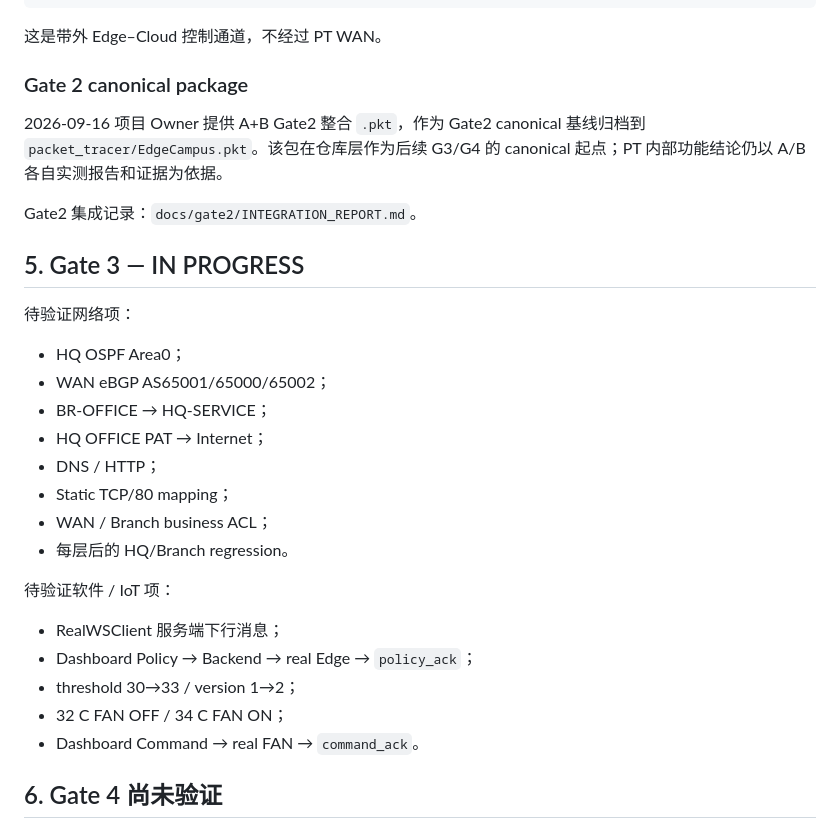
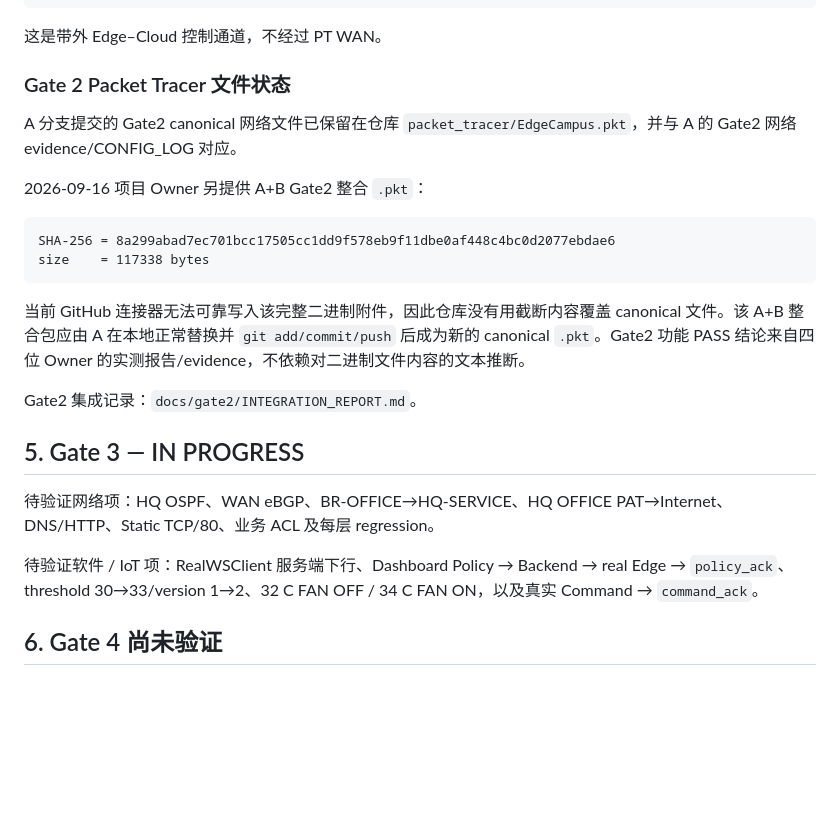
Before and after one commit to shenziad/edgecampus, a Markdown page: docs/VALIDATION.md, the part around one of its changes. Drawn GitHub-style; blank space fills up the shorter version.

Commit message:
docs: correct Gate 2 canonical package status

````diff
--- a/docs/VALIDATION.md
+++ b/docs/VALIDATION.md
@@ -141,32 +121,26 @@ TEMP01
 
 这是带外 Edge–Cloud 控制通道，不经过 PT WAN。
 
-### Gate 2 canonical package
+### Gate 2 Packet Tracer 文件状态
 
-2026-09-16 项目 Owner 提供 A+B Gate2 整合 `.pkt`，作为 Gate2 canonical 基线归档到 `packet_tracer/EdgeCampus.pkt`。该包在仓库层作为后续 G3/G4 的 canonical 起点；PT 内部功能结论仍以 A/B 各自实测报告和证据为依据。
+A 分支提交的 Gate2 canonical 网络文件已保留在仓库 `packet_tracer/EdgeCampus.pkt`，并与 A 的 Gate2 网络 evidence/CONFIG_LOG 对应。
+
+2026-09-16 项目 Owner 另提供 A+B Gate2 整合 `.pkt`：
+
+```text
+SHA-256 = 8a299abad7ec701bcc17505cc1dd9f578eb9f11dbe0af448c4bc0d2077ebdae6
+size    = 117338 bytes
+```
+
+当前 GitHub 连接器无法可靠写入该完整二进制附件，因此仓库没有用截断内容覆盖 canonical 文件。该 A+B 整合包应由 A 在本地正常替换并 `git add/commit/push` 后成为新的 canonical `.pkt`。Gate2 功能 PASS 结论来自四位 Owner 的实测报告/evidence，不依赖对二进制文件内容的文本推断。
 
 Gate2 集成记录：`docs/gate2/INTEGRATION_REPORT.md`。
 
 ## 5. Gate 3 — IN PROGRESS
 
-待验证网络项：
+待验证网络项：HQ OSPF、WAN eBGP、BR-OFFICE→HQ-SERVICE、HQ OFFICE PAT→Internet、DNS/HTTP、Static TCP/80、业务 ACL 及每层 regression。
 
-- HQ OSPF Area0；
-- WAN eBGP AS65001/65000/65002；
-- BR-OFFICE → HQ-SERVICE；
-- HQ OFFICE PAT → Internet；
-- DNS / HTTP；
-- Static TCP/80 mapping；
-- WAN / Branch business ACL；
-- 每层后的 HQ/Branch regression。
-
-待验证软件 / IoT 项：
-
-- RealWSClient 服务端下行消息；
-- Dashboard Policy → Backend → real Edge → `policy_ack`；
-- threshold 30→33 / version 1→2；
-- 32 C FAN OFF / 34 C FAN ON；
-- Dashboard Command → real FAN → `command_ack`。
+待验证软件 / IoT 项：RealWSClient 服务端下行、Dashboard Policy → Backend → real Edge → `policy_ack`、threshold 30→33/version 1→2、32 C FAN OFF / 34 C FAN ON，以及真实 Command → `command_ack`。
 
 ## 6. Gate 4 尚未验证
 
````
Also changed, not shown: other parts of docs/VALIDATION.md (+5 -25 lines).
